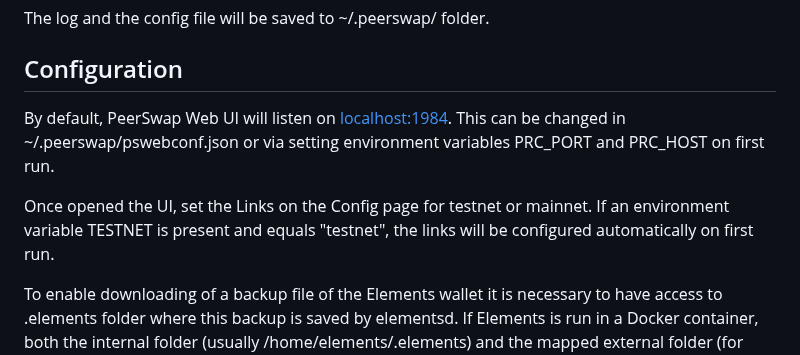
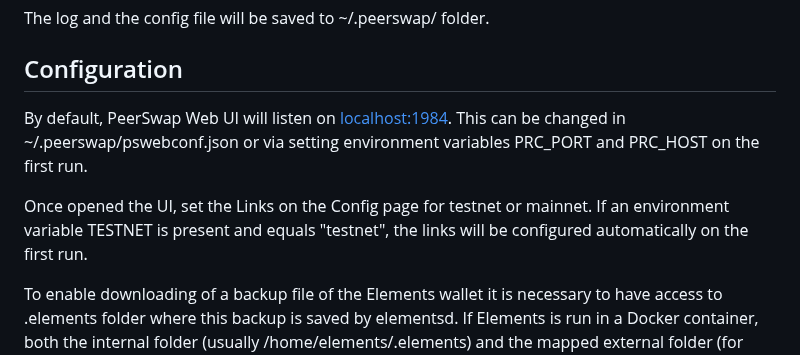
Before and after one commit to Impa10r/peerswap-web, a Markdown page: README.md, the part around the change. Rendered like a GitHub page.

```diff
--- a/README.md
+++ b/README.md
@@ -71,9 +71,9 @@ The log and the config file will be saved to ~/.peerswap/ folder.
 
 ## Configuration
 
-By default, PeerSwap Web UI will listen on [localhost:1984](localhost:1984). This can be changed in ~/.peerswap/pswebconf.json or via setting environment variables PRC_PORT and PRC_HOST on first run.
+By default, PeerSwap Web UI will listen on [localhost:1984](localhost:1984). This can be changed in ~/.peerswap/pswebconf.json or via setting environment variables PRC_PORT and PRC_HOST on the first run.
 
-Once opened the UI, set the Links on the Config page for testnet or mainnet. If an environment variable TESTNET is present and equals "testnet", the links will be configured automatically on first run.
+Once opened the UI, set the Links on the Config page for testnet or mainnet. If an environment variable TESTNET is present and equals "testnet", the links will be configured automatically on the first run.
 
 To enable downloading of a backup file of the Elements wallet it is necessary to have access to .elements folder where this backup is saved by elementsd. If Elements is run in a Docker container, both the internal folder (usually /home/elements/.elements) and the mapped external folder (for Umbrel it is /home/umbrel/umbrel/app-data/elements/data) must be provided in the Configuration panel.
 
```
